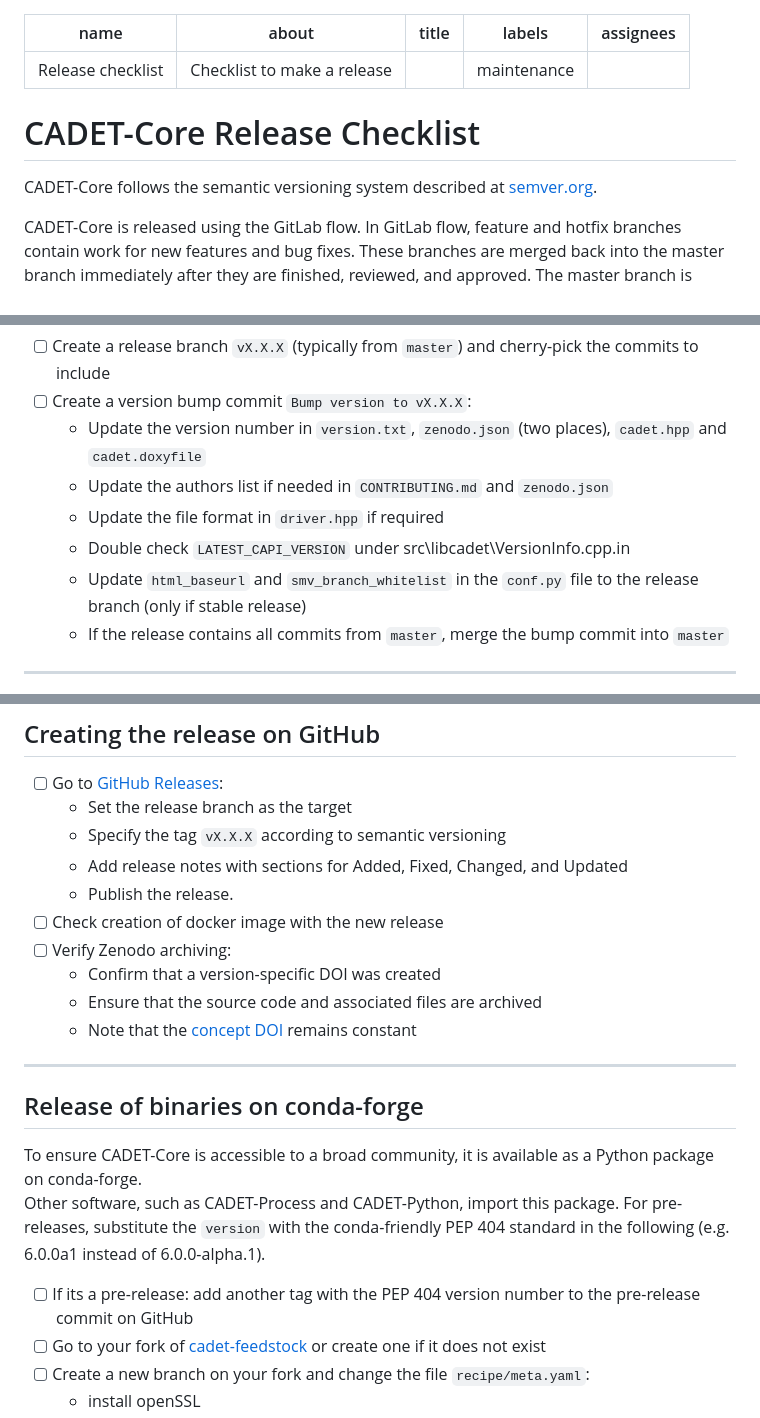
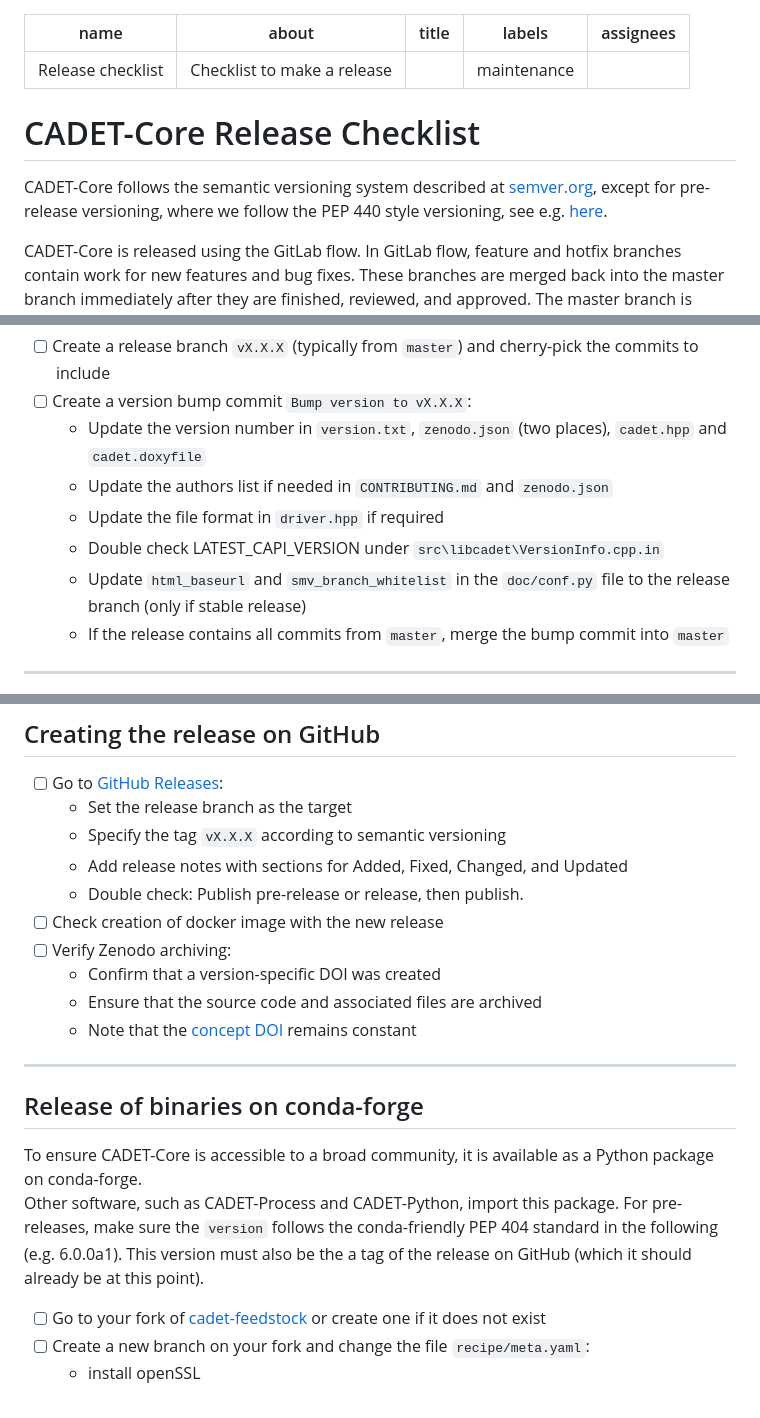
Before and after one commit to cadet/CADET-Core, a Markdown page: .github/ISSUE_TEMPLATE/release_checklist.md, 3 parts joined by grey strips. GitHub-like rendering.

Commit message:
Chore: update release checklist (#673)

```diff
--- a/.github/ISSUE_TEMPLATE/release_checklist.md
+++ b/.github/ISSUE_TEMPLATE/release_checklist.md
@@ -7,9 +7,10 @@ assignees: ''
 
 ---
 
+
 # CADET-Core Release Checklist
 
-CADET-Core follows the semantic versioning system described at [semver.org](https://semver.org/).
+CADET-Core follows the semantic versioning system described at [semver.org](https://semver.org/), except for pre-release versioning, where we follow the PEP 440 style versioning, see e.g. [here](https://packaging.python.org/en/latest/specifications/version-specifiers/).
 
 CADET-Core is released using the GitLab flow. In GitLab flow, feature and hotfix branches contain work for new features and bug fixes. These branches are merged back into the master branch immediately after they are finished, reviewed, and approved. The master branch is ready to be deployed but is not necessarily the source of truth for a new release. Each release has an associated release branch that is based on the master branch. Changes that are intended to be released are cherry-picked from master onto the release branch. The release is made on the release branch. Some release branches can be maintained, for example branch `v5.0.X` to support the last major release.
 
@@ -24,8 +25,8 @@ The following checklist describes the steps to execute sequentially for creating
   - Update the version number in `version.txt`, `zenodo.json` (two places), `cadet.hpp` and `cadet.doxyfile`
   - Update the authors list if needed in `CONTRIBUTING.md` and `zenodo.json`
   - Update the file format in `driver.hpp` if required
-  - Double check `LATEST_CAPI_VERSION` under src\libcadet\VersionInfo.cpp.in
-  - Update `html_baseurl` and `smv_branch_whitelist` in the `conf.py` file to the release branch (only if stable release)
+  - Double check LATEST_CAPI_VERSION under `src\libcadet\VersionInfo.cpp.in`
+  - Update `html_baseurl` and `smv_branch_whitelist` in the `doc/conf.py` file to the release branch (only if stable release)
   - If the release contains all commits from `master`, merge the bump commit into `master`
 
 ---
@@ -61,7 +62,7 @@ The following checklist describes the steps to execute sequentially for creating
   - Set the release branch as the target
   - Specify the tag `vX.X.X` according to semantic versioning
   - Add release notes with sections for Added, Fixed, Changed, and Updated
-  - Publish the release.
+  - Double check: Publish pre-release or release, then publish.
 - [ ] Check creation of docker image with the new release
 - [ ] Verify Zenodo archiving:
   - Confirm that a version-specific DOI was created
@@ -74,9 +75,8 @@ The following checklist describes the steps to execute sequentially for creating
 
 To ensure CADET-Core is accessible to a broad community, it is available as a Python package on conda-forge.
 Other software, such as CADET-Process and CADET-Python, import this package.
-For pre-releases, substitute the `version` with the conda-friendly PEP 404 standard in the following (e.g. 6.0.0a1 instead of 6.0.0-alpha.1).
+For pre-releases, make sure the `version` follows the conda-friendly PEP 404 standard in the following (e.g. 6.0.0a1). This version must also be the a tag of the release on GitHub (which it should already be at this point).
 
-- [ ] If its a pre-release: add another tag with the PEP 404 version number to the pre-release commit on GitHub
 - [ ] Go to your fork of [cadet-feedstock](https://github.com/conda-forge/cadet-feedstock) or create one if it does not exist
 - [ ] Create a new branch on your fork and change the file `recipe/meta.yaml`:
   - install openSSL
```
